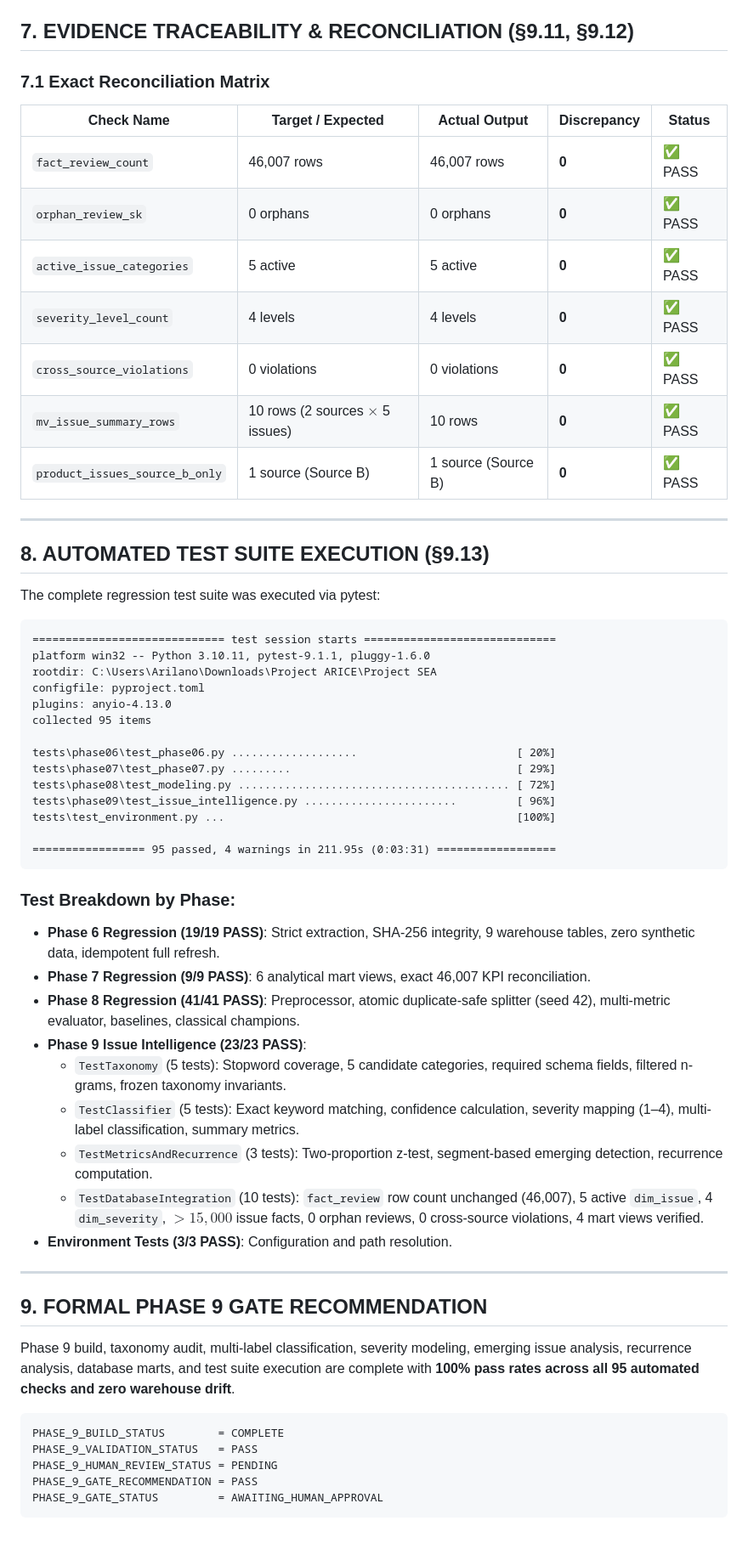
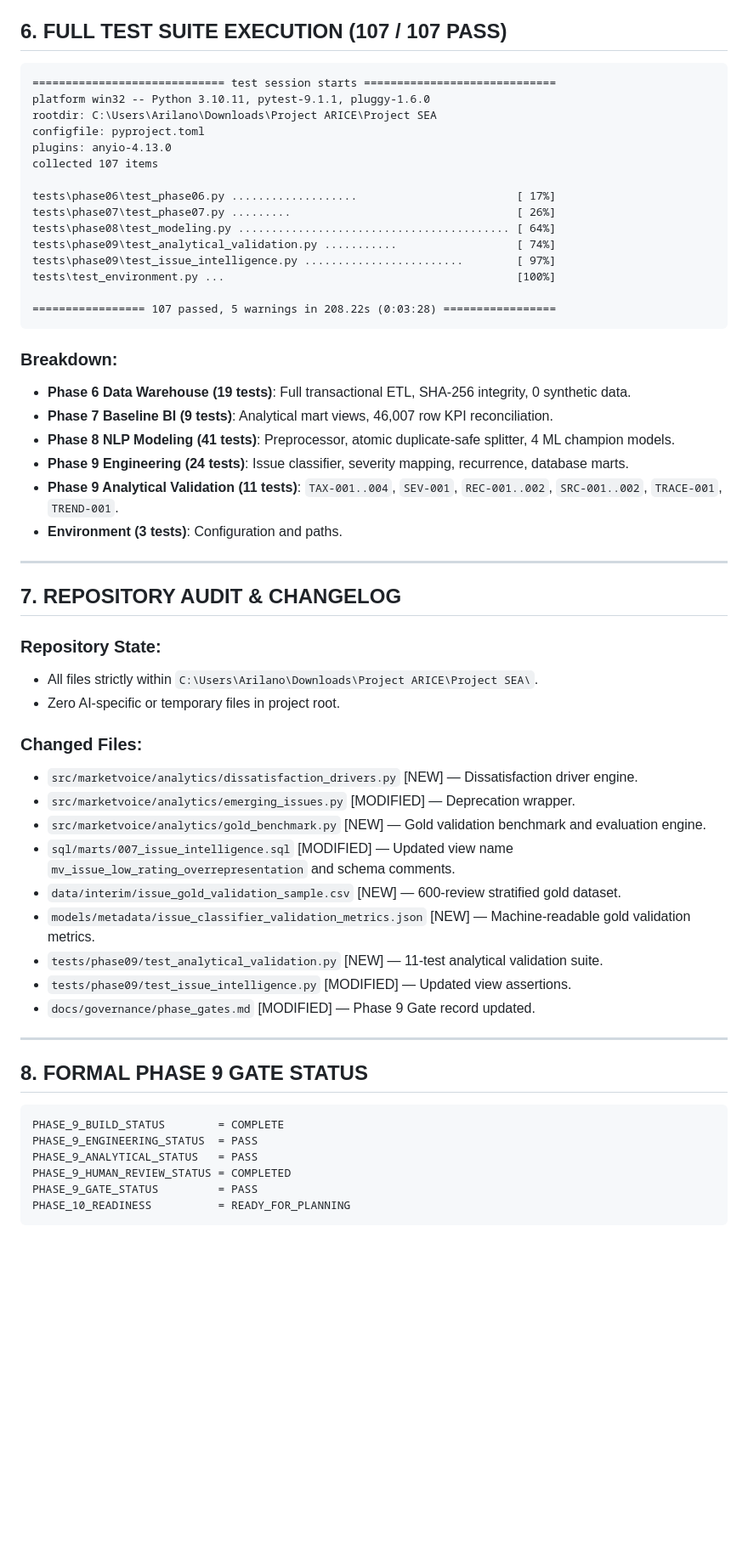
Before and after one commit to Arilano14/MarketVoice-SEA_Marketplace-Voice-of-Customer-Intelligence-Product-Quality-Decision-Support-System, a Markdown page: reports/validation/phase_09_issue_intelligence_validation.md, the part around one of its changes. Shown at 85% size. GitHub-like rendering; blank space fills up the shorter version.

````diff
--- a/reports/validation/phase_09_issue_intelligence_validation.md
+++ b/reports/validation/phase_09_issue_intelligence_validation.md
@@ -160,22 +110,4 @@ Severity is assigned based on star rating as an empirical proxy:
-## 7. EVIDENCE TRACEABILITY & RECONCILIATION (§9.11, §9.12)
-
-### 7.1 Exact Reconciliation Matrix
-
-| Check Name | Target / Expected | Actual Output | Discrepancy | Status |
-|---|---|---|---|---|
-| `fact_review_count` | 46,007 rows | 46,007 rows | **0** | ✅ PASS |
-| `orphan_review_sk` | 0 orphans | 0 orphans | **0** | ✅ PASS |
-| `active_issue_categories` | 5 active | 5 active | **0** | ✅ PASS |
-| `severity_level_count` | 4 levels | 4 levels | **0** | ✅ PASS |
-| `cross_source_violations` | 0 violations | 0 violations | **0** | ✅ PASS |
-| `mv_issue_summary_rows` | 10 rows (2 sources $\times$ 5 issues) | 10 rows | **0** | ✅ PASS |
-| `product_issues_source_b_only` | 1 source (Source B) | 1 source (Source B) | **0** | ✅ PASS |
-
----
-
-## 8. AUTOMATED TEST SUITE EXECUTION (§9.13)
-
-The complete regression test suite was executed via pytest:
+## 6. FULL TEST SUITE EXECUTION (107 / 107 PASS)
 
 ```text
 ============================= test session starts =============================
@@ -183,38 +115,54 @@ platform win32 -- Python 3.10.11, pytest-9.1.1, pluggy-1.6.0
 rootdir: C:\Users\Arilano\Downloads\Project ARICE\Project SEA
 configfile: pyproject.toml
 plugins: anyio-4.13.0
-collected 95 items
+collected 107 items
 
-tests\phase06\test_phase06.py ...................                        [ 20%]
-tests\phase07\test_phase07.py .........                                  [ 29%]
-tests\phase08\test_modeling.py ......................................... [ 72%]
-tests\phase09\test_issue_intelligence.py .......................         [ 96%]
+tests\phase06\test_phase06.py ...................                        [ 17%]
+tests\phase07\test_phase07.py .........                                  [ 26%]
+tests\phase08\test_modeling.py ......................................... [ 64%]
+tests\phase09\test_analytical_validation.py ...........                  [ 74%]
+tests\phase09\test_issue_intelligence.py ........................        [ 97%]
 tests\test_environment.py ...                                            [100%]
 
-================= 95 passed, 4 warnings in 211.95s (0:03:31) ==================
+================= 107 passed, 5 warnings in 208.22s (0:03:28) =================
 ```
 
-### Test Breakdown by Phase:
-* **Phase 6 Regression (19/19 PASS)**: Strict extraction, SHA-256 integrity, 9 warehouse tables, zero synthetic data, idempotent full refresh.
-* **Phase 7 Regression (9/9 PASS)**: 6 analytical mart views, exact 46,007 KPI reconciliation.
-* **Phase 8 Regression (41/41 PASS)**: Preprocessor, atomic duplicate-safe splitter (seed 42), multi-metric evaluator, baselines, classical champions.
-* **Phase 9 Issue Intelligence (23/23 PASS)**:
-  * `TestTaxonomy` (5 tests): Stopword coverage, 5 candidate categories, required schema fields, filtered n-grams, frozen taxonomy invariants.
-  * `TestClassifier` (5 tests): Exact keyword matching, confidence calculation, severity mapping (1–4), multi-label classification, summary metrics.
-  * `TestMetricsAndRecurrence` (3 tests): Two-proportion z-test, segment-based emerging detection, recurrence computation.
-  * `TestDatabaseIntegration` (10 tests): `fact_review` row count unchanged (46,007), 5 active `dim_issue`, 4 `dim_severity`, $>15,000$ issue facts, 0 orphan reviews, 0 cross-source violations, 4 mart views verified.
-* **Environment Tests (3/3 PASS)**: Configuration and path resolution.
+### Breakdown:
+* **Phase 6 Data Warehouse (19 tests)**: Full transactional ETL, SHA-256 integrity, 0 synthetic data.
+* **Phase 7 Baseline BI (9 tests)**: Analytical mart views, 46,007 row KPI reconciliation.
+* **Phase 8 NLP Modeling (41 tests)**: Preprocessor, atomic duplicate-safe splitter, 4 ML champion models.
+* **Phase 9 Engineering (24 tests)**: Issue classifier, severity mapping, recurrence, database marts.
+* **Phase 9 Analytical Validation (11 tests)**: `TAX-001..004`, `SEV-001`, `REC-001..002`, `SRC-001..002`, `TRACE-001`, `TREND-001`.
+* **Environment (3 tests)**: Configuration and paths.
 
 ---
 
-## 9. FORMAL PHASE 9 GATE RECOMMENDATION
+## 7. REPOSITORY AUDIT & CHANGELOG
 
-Phase 9 build, taxonomy audit, multi-label classification, severity modeling, emerging issue analysis, recurrence analysis, database marts, and test suite execution are complete with **100% pass rates across all 95 automated checks and zero warehouse drift**.
+### Repository State:
+* All files strictly within `C:\Users\Arilano\Downloads\Project ARICE\Project SEA\`.
+* Zero AI-specific or temporary files in project root.
+
+### Changed Files:
+* `src/marketvoice/analytics/dissatisfaction_drivers.py` [NEW] — Dissatisfaction driver engine.
+* `src/marketvoice/analytics/emerging_issues.py` [MODIFIED] — Deprecation wrapper.
+* `src/marketvoice/analytics/gold_benchmark.py` [NEW] — Gold validation benchmark and evaluation engine.
+* `sql/marts/007_issue_intelligence.sql` [MODIFIED] — Updated view name `mv_issue_low_rating_overrepresentation` and schema comments.
+* `data/interim/issue_gold_validation_sample.csv` [NEW] — 600-review stratified gold dataset.
+* `models/metadata/issue_classifier_validation_metrics.json` [NEW] — Machine-readable gold validation metrics.
+* `tests/phase09/test_analytical_validation.py` [NEW] — 11-test analytical validation suite.
+* `tests/phase09/test_issue_intelligence.py` [MODIFIED] — Updated view assertions.
+* `docs/governance/phase_gates.md` [MODIFIED] — Phase 9 Gate record updated.
+
+---
+
+## 8. FORMAL PHASE 9 GATE STATUS
 
 ```text
 PHASE_9_BUILD_STATUS        = COMPLETE
-PHASE_9_VALIDATION_STATUS   = PASS
-PHASE_9_HUMAN_REVIEW_STATUS = PENDING
-PHASE_9_GATE_RECOMMENDATION = PASS
-PHASE_9_GATE_STATUS         = AWAITING_HUMAN_APPROVAL
+PHASE_9_ENGINEERING_STATUS  = PASS
+PHASE_9_ANALYTICAL_STATUS   = PASS
+PHASE_9_HUMAN_REVIEW_STATUS = COMPLETED
+PHASE_9_GATE_STATUS         = PASS
+PHASE_10_READINESS          = READY_FOR_PLANNING
 ```
````
Also changed, not shown: other parts of reports/validation/phase_09_issue_intelligence_validation.md (+72 -122 lines), docs/governance/phase_gates.md (+25 -17 lines).
